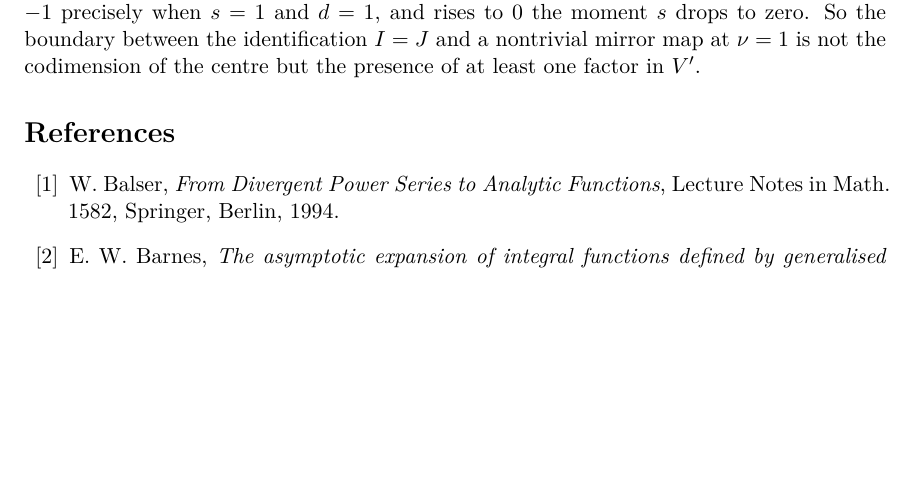
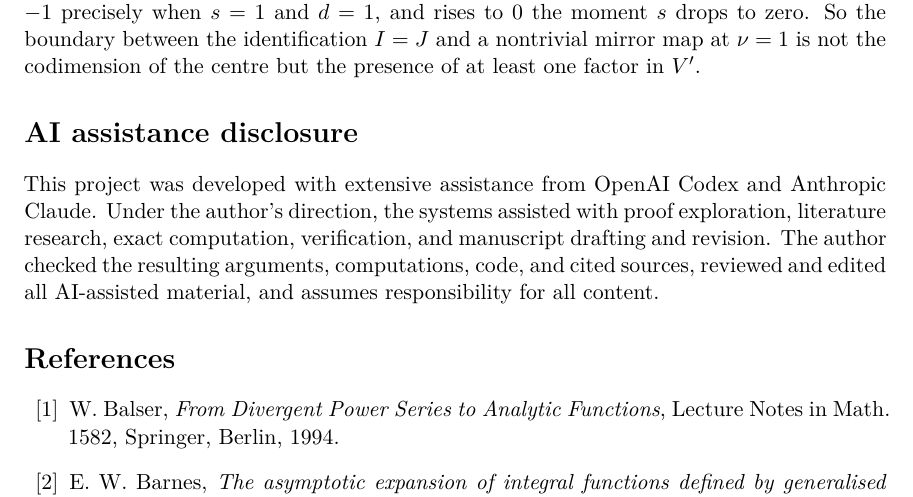
Before and after one commit to tavisrudd/discrepancy-one-flips, a LaTeX paper (discrepancy_one_flips.tex): part of page 9 of 10, cut so that both start at the same text, the shorter picture padded with empty space. Compiled offline with XeLaTeX.

Commit message:
Sync AI disclosure for discrepancy-one note

```diff
--- a/discrepancy_one_flips.tex
+++ b/discrepancy_one_flips.tex
@@ -71,6 +71,15 @@ asymptotic class; Meijer \(G\)-function; semiorthogonal decomposition.
 \input{sections/03-normalization}
 \input{sections/04-aperture}
 \input{sections/05-scope}
+
+\section*{AI assistance disclosure}
+
+This project was developed with extensive assistance from OpenAI Codex and
+Anthropic Claude. Under the author's direction, the systems assisted with
+proof exploration, literature research, exact computation, verification,
+and manuscript drafting and revision. The author checked the resulting
+arguments, computations, code, and cited sources, reviewed and edited all
+AI-assisted material, and assumes responsibility for all content.
 
 \begin{thebibliography}{99}
 
```
Also changed, not shown: PROVENANCE.md (+1 -1 lines), discrepancy_one_flips.pdf, 1 other file.
